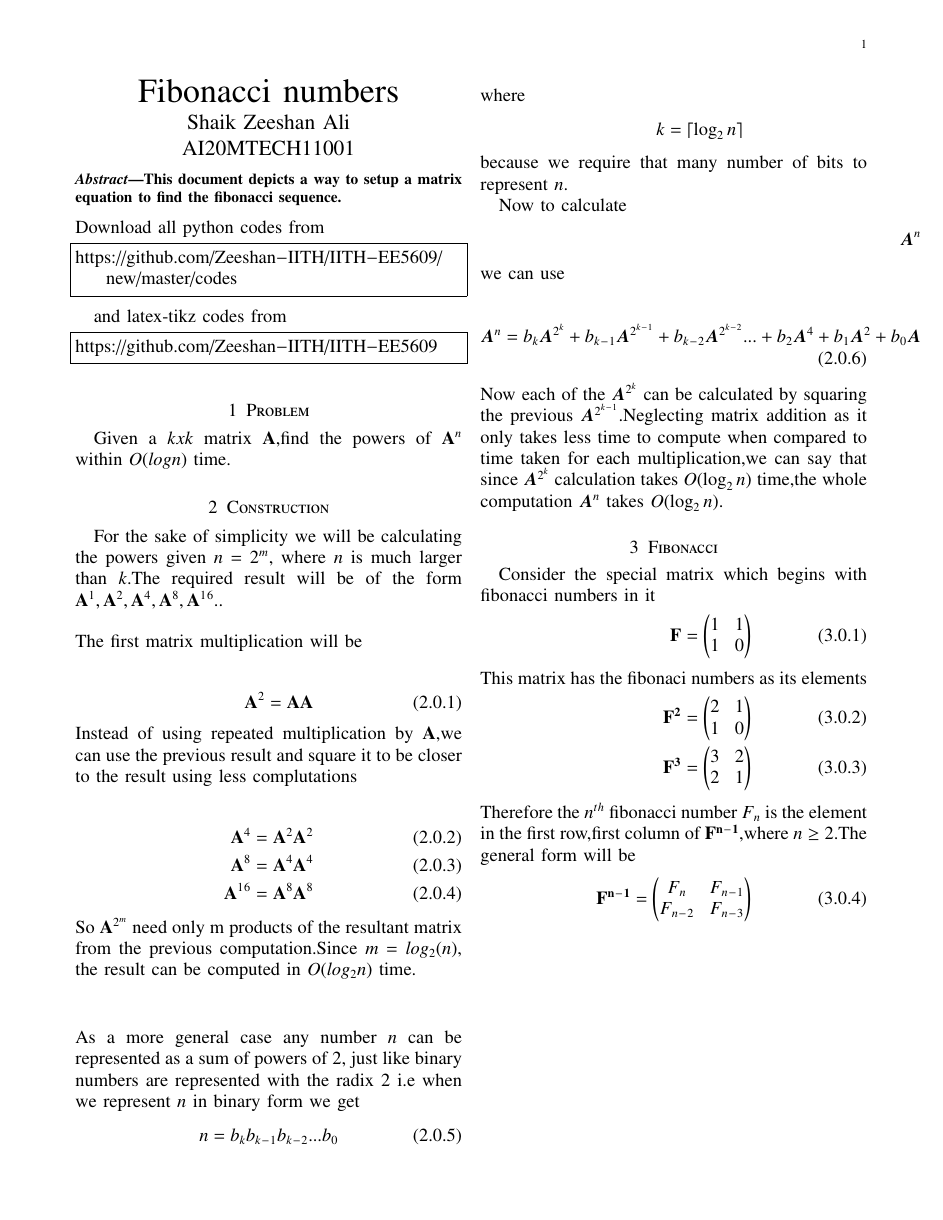
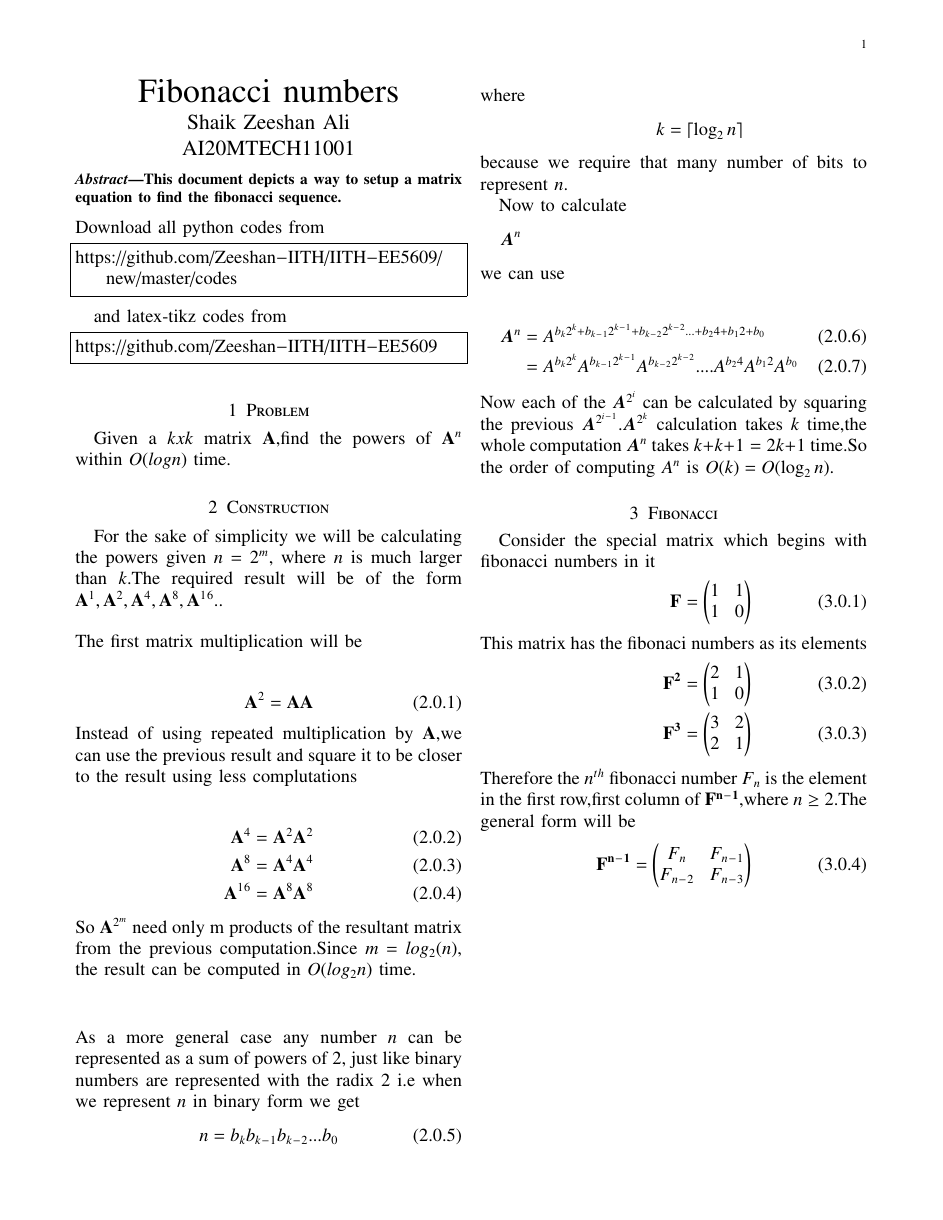
Before and after one commit to Zeeshan-IITH/IITH-EE5609, a LaTeX paper (fibonacci/fibonacci.tex): the whole page. Compiled offline with pdfLaTeX.

Commit message:
Update fibonacci.tex

```diff
--- a/fibonacci/fibonacci.tex
+++ b/fibonacci/fibonacci.tex
@@ -177,9 +177,10 @@ because we require that many number of bits to represent $n$.\par
 Now to calculate
 \begin{align}
     \bm{A}^n\notag \intertext{we can use}\notag\\
-    \bm{A}^n=b_k\bm{A}^{2^k}+b_k{_-}{_1}\bm{A}^{2^k{^-}{^1}}+b_k{_-}{_2}\bm{A}^{2^k{^-}{^2}}...+b_2\bm{A}^4+b_1\bm{A}^2+b_0\bm{A}
+    \bm{A}^n&=A^{b_k{2^k}+b_k{_-}{_1}{2^k{^-}{^1}}+b_k{_-}{_2}{2^k{^-}{^2}}...+b_24+b_12+b_0}\\
+    &=A^{b_k{2^k}}A^{b_k{_-}{_1}{2^k{^-}{^1}}}A^{b_k{_-}{_2}{2^k{^-}{^2}}}....A^{b_24}A^{b_12}A^{b_0}
 \end{align}
-Now each of the $\bm{A}^{2^k}$ can be calculated by squaring the previous $\bm{A}^{2^k{^-}{^1}}$.Neglecting matrix addition as it only takes less time to compute when compared to time taken for each multiplication,we can say that since $\bm{A}^{2^k}$ calculation takes $O(\log_2 n)$ time,the whole computation $\bm{A}^n$ takes $O(\log_2 n)$.
+Now each of the $\bm{A}^{2^i}$ can be calculated by squaring the previous $\bm{A}^{2^i{^-}{^1}}$.$\bm{A}^{2^k}$ calculation takes $k$ time,the whole computation $\bm{A}^n$ takes $k+k+1=2k+1$ time.So the order of computing $A^n$ is $O(k)=O(\log_2 n)$.
 \section{Fibonacci}
 Consider the special matrix which begins with fibonacci numbers in it
 \begin{align}
```
